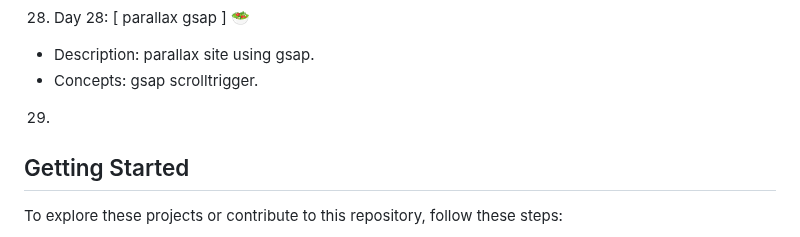
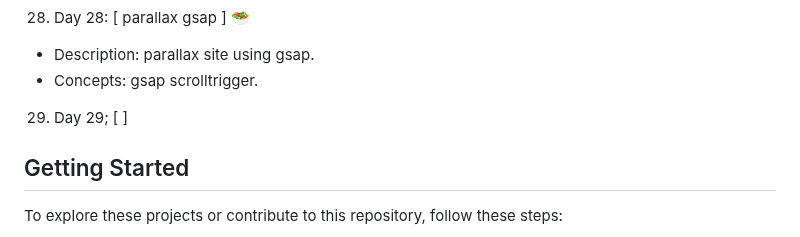
Before and after one commit to Binary-Shade/30-days-javascript-projects, a Markdown page: readme.md, the part around the change. Drawn GitHub-style.

```diff
--- a/readme.md
+++ b/readme.md
@@ -105,7 +105,7 @@ Here's a quick overview of the projects included in this challenge:
 28. Day 28: [ parallax gsap ] 🥗
    - Description: parallax site using gsap.
    - Concepts: gsap scrolltrigger.
-29.
+29. Day 29; [ ]
 
 
 ## Getting Started
```
